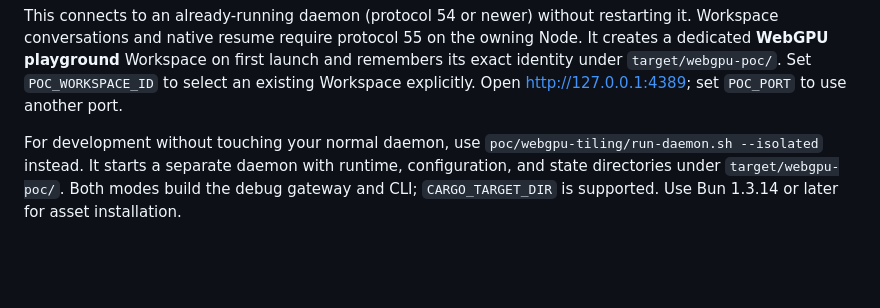
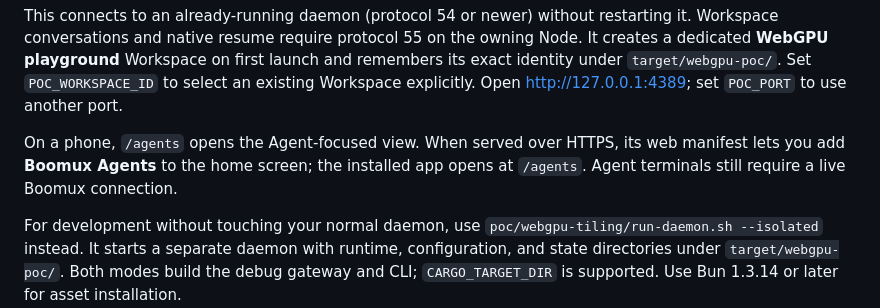
Before and after one commit to gardnmi/boomux, a Markdown page: poc/webgpu-tiling/README.md, the part around the change. Rendered like a GitHub page; blank space fills up the shorter version.

```diff
--- a/poc/webgpu-tiling/README.md
+++ b/poc/webgpu-tiling/README.md
@@ -17,6 +17,10 @@ restarting it. Workspace conversations and native resume require protocol 55 on
 launch and remembers its exact identity under `target/webgpu-poc/`. Set
 `POC_WORKSPACE_ID` to select an existing Workspace explicitly. Open
 <http://127.0.0.1:4389>; set `POC_PORT` to use another port.
+
+On a phone, `/agents` opens the Agent-focused view. When served over HTTPS,
+its web manifest lets you add **Boomux Agents** to the home screen; the installed
+app opens at `/agents`. Agent terminals still require a live Boomux connection.
 
 For development without touching your normal daemon, use
 `poc/webgpu-tiling/run-daemon.sh --isolated` instead. It starts a separate daemon
```
Also changed, not shown: assets/mobile-web/icon-192.png, assets/mobile-web/icon-512.png, 9 other files.
